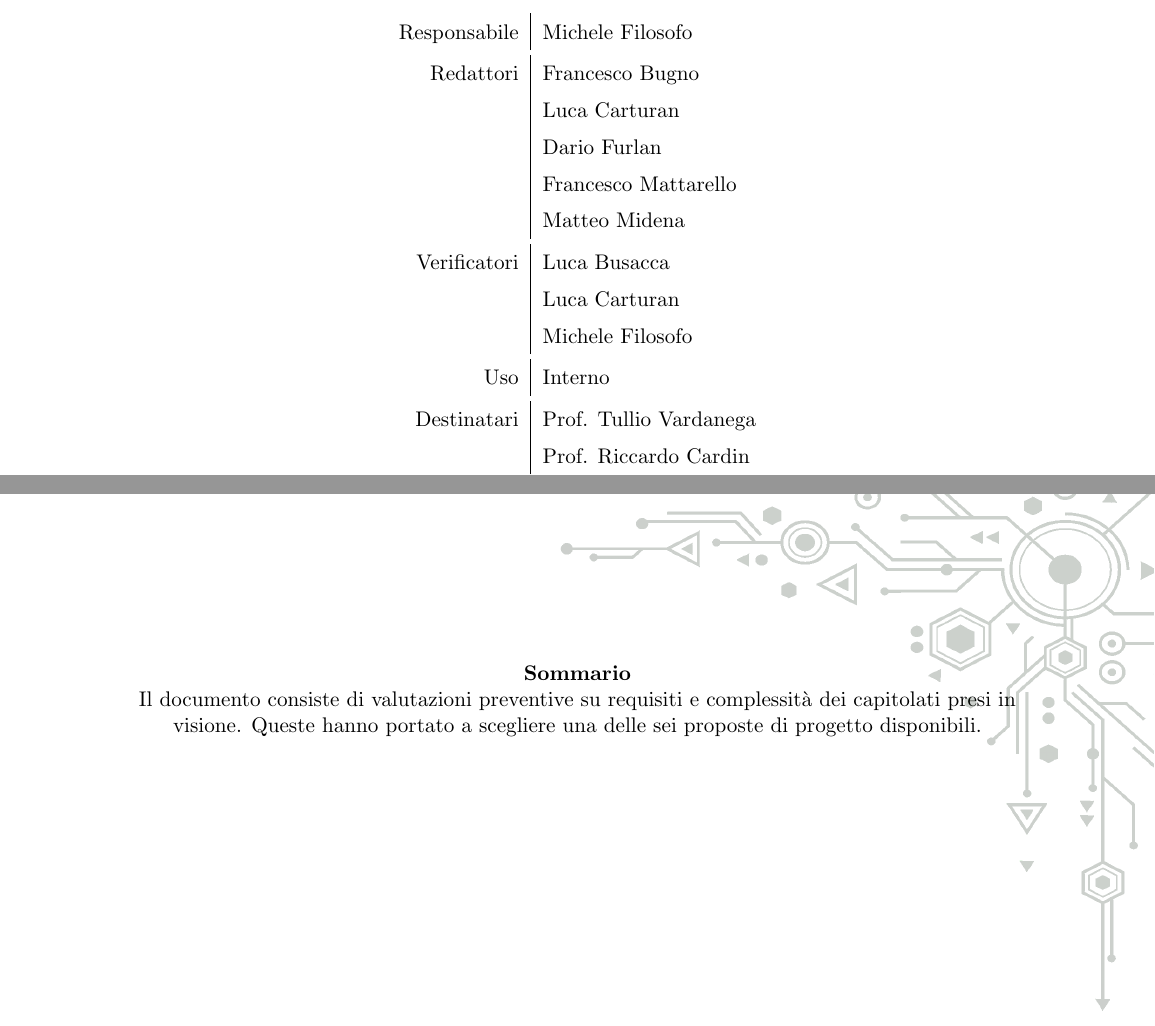
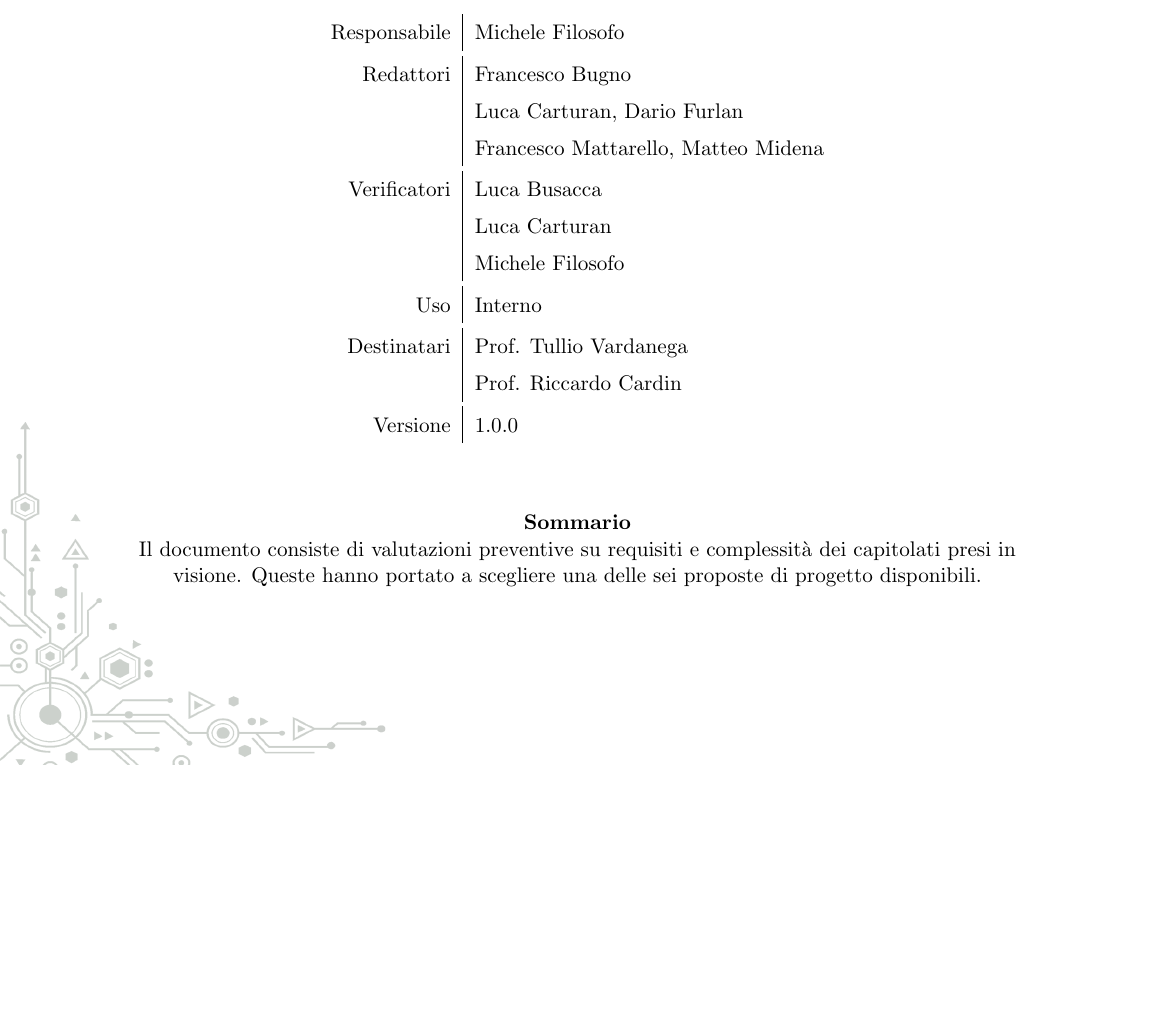
Before and after one commit to Yakuzaishi-SWE/docs, a LaTeX document (src/studio_capitolati/studio_capitolati.tex): two parts of pages 1 and 2 of 18 before the commit and part of page 1 of 17 after it, the two joined at a grey line, cut so that both start at the same text, the shorter picture padded with empty space. Compiled offline with pdfLaTeX.

Commit message:
Minor Fix

```diff
--- a/src/studio_capitolati/studio_capitolati.tex
+++ b/src/studio_capitolati/studio_capitolati.tex
@@ -9,7 +9,7 @@
 	\renewcommand{\documentVersion}{1.0.0}
 
 	\renewcommand{\documentApprovers}{Michele Filosofo}
-	\renewcommand{\documentEditors}{Francesco Bugno\\&Luca Carturan\\&Dario Furlan\\&Francesco Mattarello\\&Matteo Midena}
+	\renewcommand{\documentEditors}{Francesco Bugno\\&Luca Carturan, Dario Furlan\\&Francesco Mattarello, Matteo Midena}
 	\renewcommand{\documentVerifiers}{Luca Busacca\\&Luca Carturan\\&Michele Filosofo}
 
 
```
